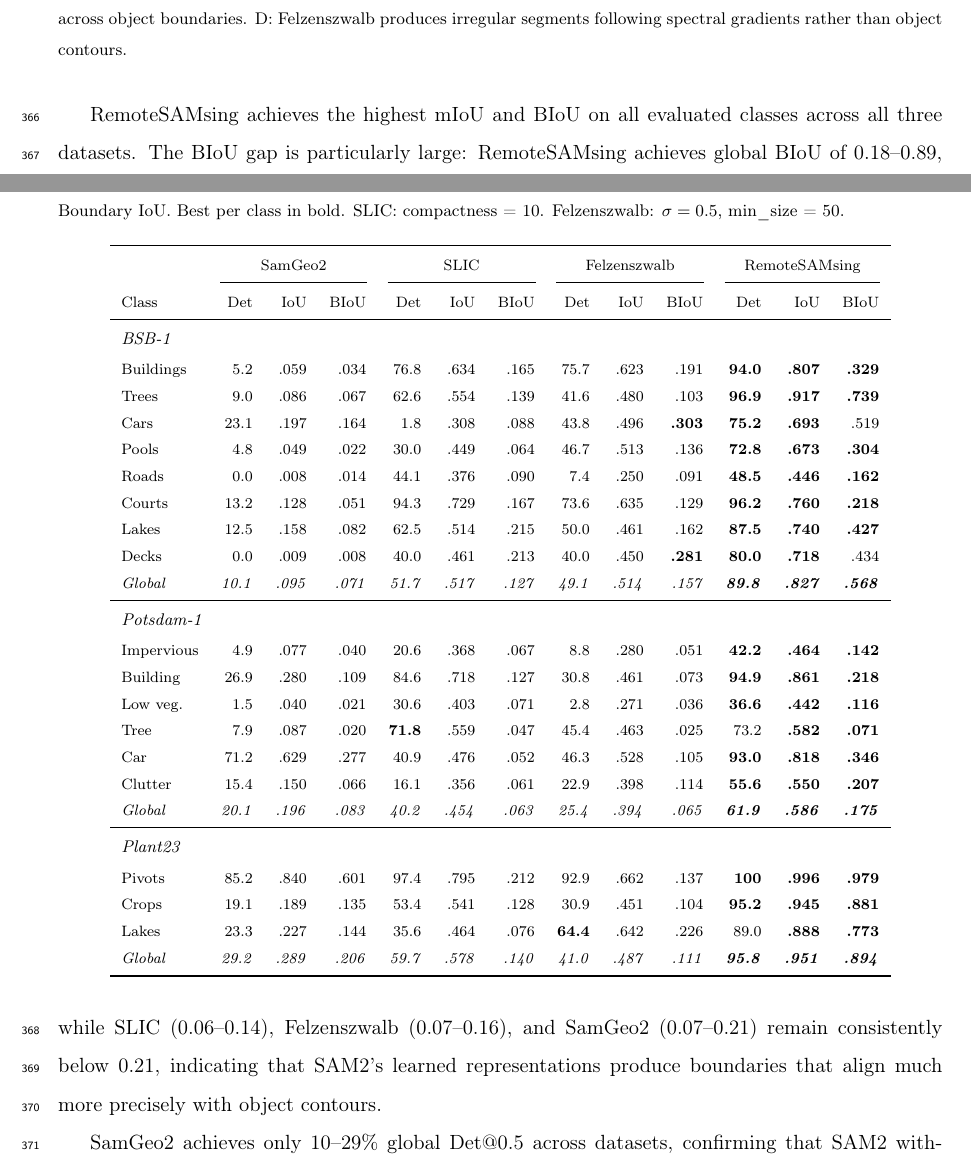
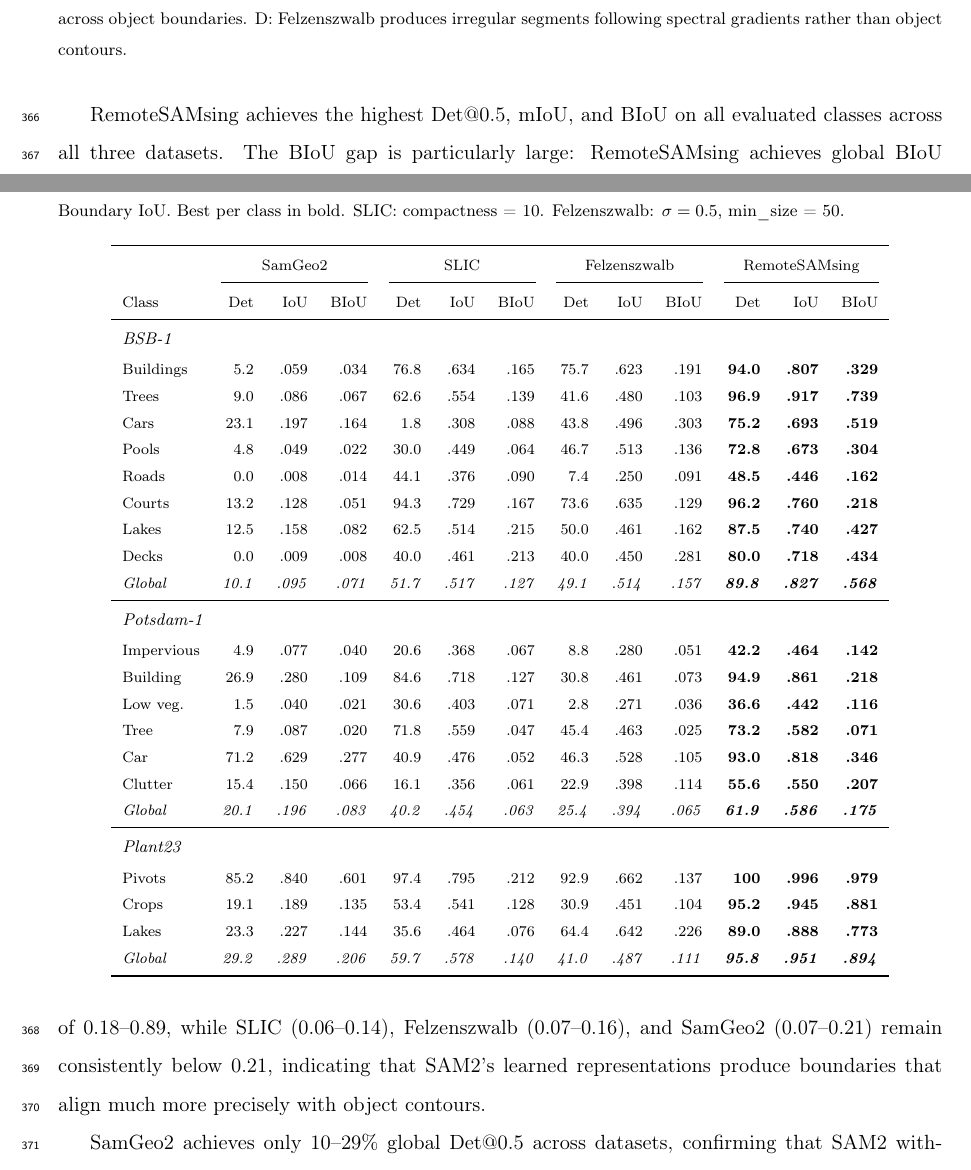
Before and after one commit to osmarluiz/sam-mosaic, a LaTeX paper (main.tex): two parts of pages 22 and 23 of 32, joined at a grey line, cut so that both start at the same text. Compiled offline with pdfLaTeX.

Commit message:
Fix Table 6 bold: RS best on ALL metrics ALL classes
- Cars BSB BIoU: Felz .303 was bold, RS .519 is higher → fix
- Decks BSB BIoU: Felz .281 was bold, RS .434 is higher → fix
- Tree Pot Det: SLIC 71.8 was bold, RS 73.2 is higher → fix
- Lakes Pl Det: Felz 64.4 was bold, RS 89.0 is higher → fix
- Verified: RS wins ALL 3 metrics on ALL 17 classes
- Update text: "highest Det@0.5, mIoU, and BIoU on all classes"

Co-Authored-By: Claude Opus 4.6 (1M context) <noreply@anthropic.com>

```diff
--- a/main.tex
+++ b/main.tex
@@ -504,19 +504,19 @@ Class & Det & IoU & BIoU & Det & IoU & BIoU & Det & IoU & BIoU & Det & IoU & BIo
 \multicolumn{13}{l}{\footnotesize\textit{BSB-1}} \\[2pt]
 Buildings &  5.2 & .059 & .034 & 76.8 & .634 & .165 & 75.7 & .623 & .191 & \textbf{94.0} & \textbf{.807} & \textbf{.329} \\
 Trees     &  9.0 & .086 & .067 & 62.6 & .554 & .139 & 41.6 & .480 & .103 & \textbf{96.9} & \textbf{.917} & \textbf{.739} \\
-Cars      & 23.1 & .197 & .164 &  1.8 & .308 & .088 & 43.8 & .496 & \textbf{.303} & \textbf{75.2} & \textbf{.693} & .519 \\
+Cars      & 23.1 & .197 & .164 &  1.8 & .308 & .088 & 43.8 & .496 & .303 & \textbf{75.2} & \textbf{.693} & \textbf{.519} \\
 Pools     &  4.8 & .049 & .022 & 30.0 & .449 & .064 & 46.7 & .513 & .136 & \textbf{72.8} & \textbf{.673} & \textbf{.304} \\
 Roads     &  0.0 & .008 & .014 & 44.1 & .376 & .090 &  7.4 & .250 & .091 & \textbf{48.5} & \textbf{.446} & \textbf{.162} \\
 Courts    & 13.2 & .128 & .051 & 94.3 & .729 & .167 & 73.6 & .635 & .129 & \textbf{96.2} & \textbf{.760} & \textbf{.218} \\
 Lakes     & 12.5 & .158 & .082 & 62.5 & .514 & .215 & 50.0 & .461 & .162 & \textbf{87.5} & \textbf{.740} & \textbf{.427} \\
-Decks     &  0.0 & .009 & .008 & 40.0 & .461 & .213 & 40.0 & .450 & \textbf{.281} & \textbf{80.0} & \textbf{.718} & .434 \\
+Decks     &  0.0 & .009 & .008 & 40.0 & .461 & .213 & 40.0 & .450 & .281 & \textbf{80.0} & \textbf{.718} & \textbf{.434} \\
 \textit{Global} & \textit{10.1} & \textit{.095} & \textit{.071} & \textit{51.7} & \textit{.517} & \textit{.127} & \textit{49.1} & \textit{.514} & \textit{.157} & \textit{\textbf{89.8}} & \textit{\textbf{.827}} & \textit{\textbf{.568}} \\
 \midrule
 \multicolumn{13}{l}{\footnotesize\textit{Potsdam-1}} \\[2pt]
 Impervious&  4.9 & .077 & .040 & 20.6 & .368 & .067 &  8.8 & .280 & .051 & \textbf{42.2} & \textbf{.464} & \textbf{.142} \\
 Building  & 26.9 & .280 & .109 & 84.6 & .718 & .127 & 30.8 & .461 & .073 & \textbf{94.9} & \textbf{.861} & \textbf{.218} \\
 Low veg.  &  1.5 & .040 & .021 & 30.6 & .403 & .071 &  2.8 & .271 & .036 & \textbf{36.6} & \textbf{.442} & \textbf{.116} \\
-Tree      &  7.9 & .087 & .020 & \textbf{71.8} & .559 & .047 & 45.4 & .463 & .025 & 73.2 & \textbf{.582} & \textbf{.071} \\
+Tree      &  7.9 & .087 & .020 & 71.8 & .559 & .047 & 45.4 & .463 & .025 & \textbf{73.2} & \textbf{.582} & \textbf{.071} \\
 Car       & 71.2 & .629 & .277 & 40.9 & .476 & .052 & 46.3 & .528 & .105 & \textbf{93.0} & \textbf{.818} & \textbf{.346} \\
 Clutter   & 15.4 & .150 & .066 & 16.1 & .356 & .061 & 22.9 & .398 & .114 & \textbf{55.6} & \textbf{.550} & \textbf{.207} \\
 \textit{Global} & \textit{20.1} & \textit{.196} & \textit{.083} & \textit{40.2} & \textit{.454} & \textit{.063} & \textit{25.4} & \textit{.394} & \textit{.065} & \textit{\textbf{61.9}} & \textit{\textbf{.586}} & \textit{\textbf{.175}} \\
@@ -524,13 +524,13 @@ Clutter   & 15.4 & .150 & .066 & 16.1 & .356 & .061 & 22.9 & .398 & .114 & \text
 \multicolumn{13}{l}{\footnotesize\textit{Plant23}} \\[2pt]
 Pivots    & 85.2 & .840 & .601 & 97.4 & .795 & .212 & 92.9 & .662 & .137 & \textbf{100} & \textbf{.996} & \textbf{.979} \\
 Crops     & 19.1 & .189 & .135 & 53.4 & .541 & .128 & 30.9 & .451 & .104 & \textbf{95.2} & \textbf{.945} & \textbf{.881} \\
-Lakes     & 23.3 & .227 & .144 & 35.6 & .464 & .076 & \textbf{64.4} & .642 & .226 & 89.0 & \textbf{.888} & \textbf{.773} \\
+Lakes     & 23.3 & .227 & .144 & 35.6 & .464 & .076 & 64.4 & .642 & .226 & \textbf{89.0} & \textbf{.888} & \textbf{.773} \\
 \textit{Global} & \textit{29.2} & \textit{.289} & \textit{.206} & \textit{59.7} & \textit{.578} & \textit{.140} & \textit{41.0} & \textit{.487} & \textit{.111} & \textit{\textbf{95.8}} & \textit{\textbf{.951}} & \textit{\textbf{.894}} \\
 \bottomrule
 \end{tabular}
 \end{table}
 
-RemoteSAMsing achieves the highest mIoU and BIoU on all evaluated classes across all three datasets. The BIoU gap is particularly large: RemoteSAMsing achieves global BIoU of 0.18--0.89, while SLIC (0.06--0.14), Felzenszwalb (0.07--0.16), and SamGeo2 (0.07--0.21) remain consistently below 0.21, indicating that SAM2's learned representations produce boundaries that align much more precisely with object contours.
+RemoteSAMsing achieves the highest Det@0.5, mIoU, and BIoU on all evaluated classes across all three datasets. The BIoU gap is particularly large: RemoteSAMsing achieves global BIoU of 0.18--0.89, while SLIC (0.06--0.14), Felzenszwalb (0.07--0.16), and SamGeo2 (0.07--0.21) remain consistently below 0.21, indicating that SAM2's learned representations produce boundaries that align much more precisely with object contours.
 
 SamGeo2 achieves only 10--29\% global Det@0.5 across datasets, confirming that SAM2 without multi-pass processing is insufficient for RS segmentation. SLIC produces uniform superpixels that cannot resolve small objects (1.8\% Det@0.5 for cars on BSB-1). Felzenszwalb follows spectral gradients but produces low boundary alignment (global BIoU 0.07--0.16).
 
```
